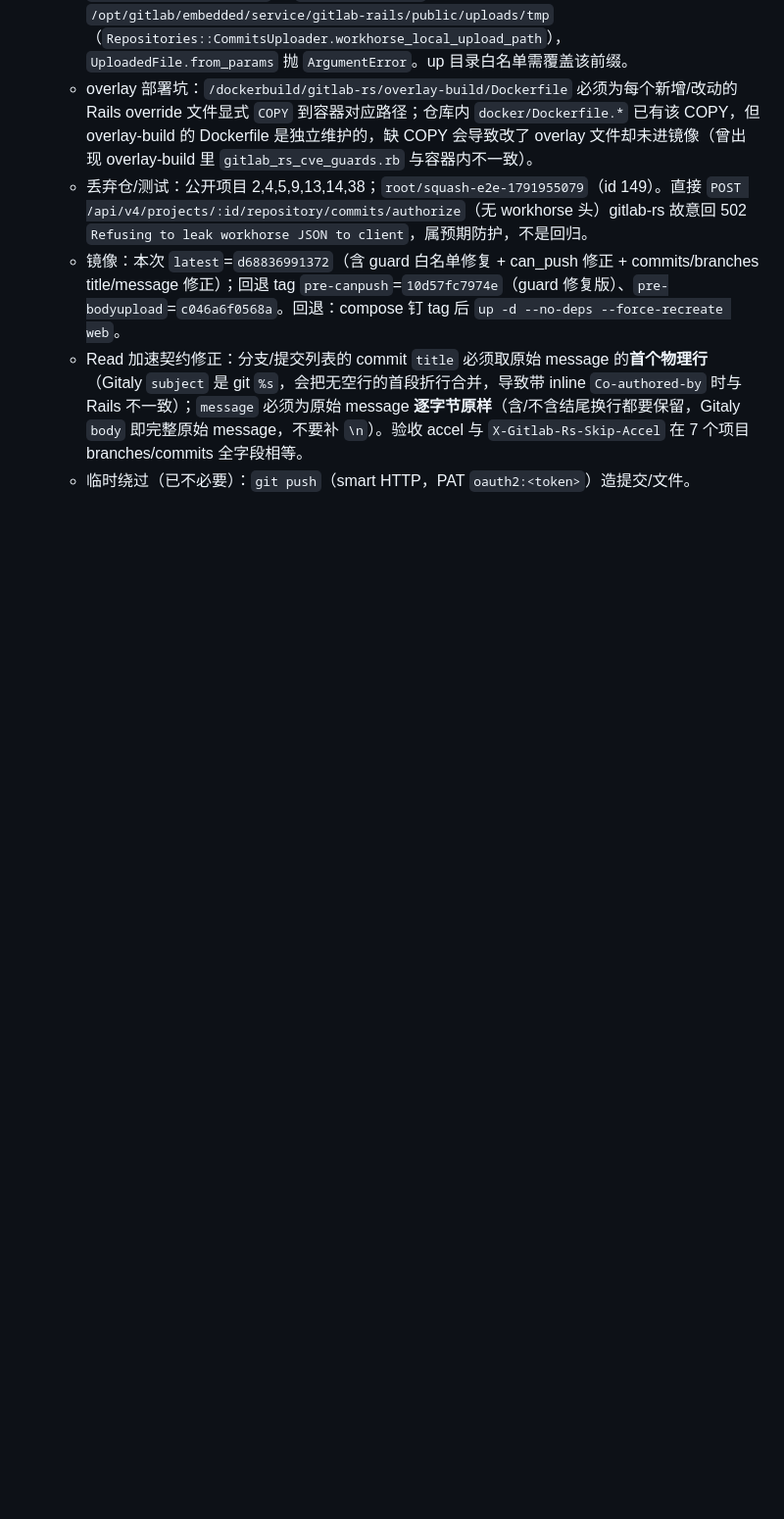
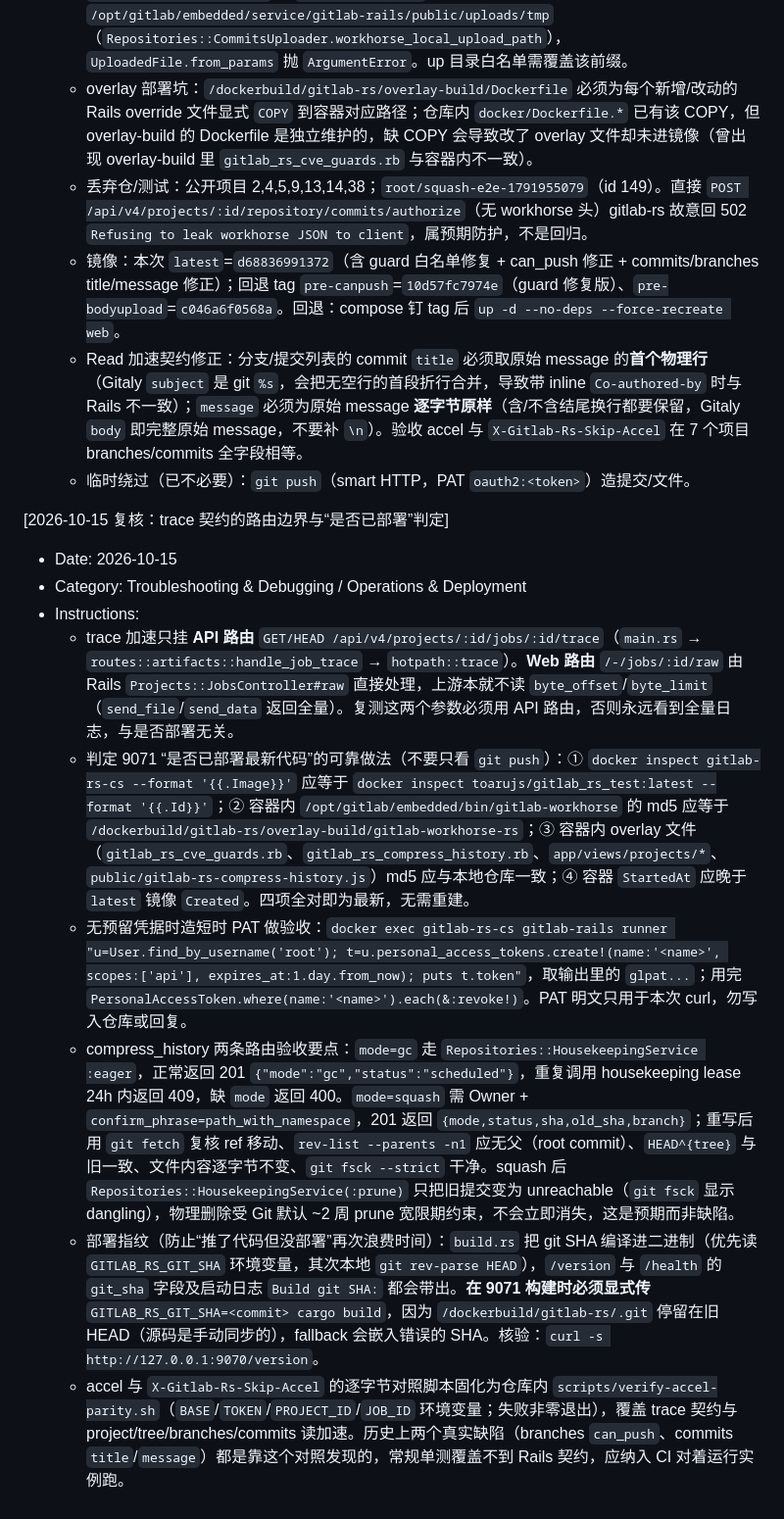
Before and after one commit to toarujs/gitlab-rs, a Markdown page: .monkeycode/MEMORY.md, the part around the change. Shown at 98% size. GitHub-like rendering; blank space fills up the shorter version.

Commit message:
docs: record 9071 deployment fingerprint and trace route boundaries Co-authored-by: monkeycode-ai <monkeycode-ai@chaitin.com>

```diff
--- a/.monkeycode/MEMORY.md
+++ b/.monkeycode/MEMORY.md
@@ -132,3 +132,14 @@
   - 镜像：本次 `latest`=`d68836991372`（含 guard 白名单修复 + can_push 修正 + commits/branches title/message 修正）；回退 tag `pre-canpush`=`10d57fc7974e`（guard 修复版）、`pre-bodyupload`=`c046a6f0568a`。回退：compose 钉 tag 后 `up -d --no-deps --force-recreate web`。
   - Read 加速契约修正：分支/提交列表的 commit `title` 必须取原始 message 的**首个物理行**（Gitaly `subject` 是 git `%s`，会把无空行的首段折行合并，导致带 inline `Co-authored-by` 时与 Rails 不一致）；`message` 必须为原始 message **逐字节原样**（含/不含结尾换行都要保留，Gitaly `body` 即完整原始 message，不要补 `\n`）。验收 accel 与 `X-Gitlab-Rs-Skip-Accel` 在 7 个项目 branches/commits 全字段相等。
   - 临时绕过（已不必要）：`git push`（smart HTTP，PAT `oauth2:<token>`）造提交/文件。
+
+[2026-10-15 复核：trace 契约的路由边界与“是否已部署”判定]
+- Date: 2026-10-15
+- Category: Troubleshooting & Debugging / Operations & Deployment
+- Instructions:
+  - trace 加速只挂 **API 路由** `GET/HEAD /api/v4/projects/:id/jobs/:id/trace`（`main.rs` → `routes::artifacts::handle_job_trace` → `hotpath::trace`）。**Web 路由** `/-/jobs/:id/raw` 由 Rails `Projects::JobsController#raw` 直接处理，上游本就不读 `byte_offset`/`byte_limit`（`send_file`/`send_data` 返回全量）。复测这两个参数必须用 API 路由，否则永远看到全量日志，与是否部署无关。
+  - 判定 9071 “是否已部署最新代码”的可靠做法（不要只看 `git push`）：① `docker inspect gitlab-rs-cs --format '{{.Image}}'` 应等于 `docker inspect toarujs/gitlab_rs_test:latest --format '{{.Id}}'`；② 容器内 `/opt/gitlab/embedded/bin/gitlab-workhorse` 的 md5 应等于 `/dockerbuild/gitlab-rs/overlay-build/gitlab-workhorse-rs`；③ 容器内 overlay 文件（`gitlab_rs_cve_guards.rb`、`gitlab_rs_compress_history.rb`、`app/views/projects/*`、`public/gitlab-rs-compress-history.js`）md5 应与本地仓库一致；④ 容器 `StartedAt` 应晚于 `latest` 镜像 `Created`。四项全对即为最新，无需重建。
+  - 无预留凭据时造短时 PAT 做验收：`docker exec gitlab-rs-cs gitlab-rails runner "u=User.find_by_username('root'); t=u.personal_access_tokens.create!(name:'<name>', scopes:['api'], expires_at:1.day.from_now); puts t.token"`，取输出里的 `glpat...`；用完 `PersonalAccessToken.where(name:'<name>').each(&:revoke!)`。PAT 明文只用于本次 curl，勿写入仓库或回复。
+  - compress_history 两条路由验收要点：`mode=gc` 走 `Repositories::HousekeepingService :eager`，正常返回 201 `{"mode":"gc","status":"scheduled"}`，重复调用 housekeeping lease 24h 内返回 409，缺 `mode` 返回 400。`mode=squash` 需 Owner + `confirm_phrase=path_with_namespace`，201 返回 `{mode,status,sha,old_sha,branch}`；重写后用 `git fetch` 复核 ref 移动、`rev-list --parents -n1` 应无父（root commit）、`HEAD^{tree}` 与旧一致、文件内容逐字节不变、`git fsck --strict` 干净。squash 后 `Repositories::HousekeepingService(:prune)` 只把旧提交变为 unreachable（`git fsck` 显示 dangling），物理删除受 Git 默认 ~2 周 prune 宽限期约束，不会立即消失，这是预期而非缺陷。
+  - 部署指纹（防止“推了代码但没部署”再次浪费时间）：`build.rs` 把 git SHA 编译进二进制（优先读 `GITLAB_RS_GIT_SHA` 环境变量，其次本地 `git rev-parse HEAD`），`/version` 与 `/health` 的 `git_sha` 字段及启动日志 `Build git SHA:` 都会带出。**在 9071 构建时必须显式传** `GITLAB_RS_GIT_SHA=<commit> cargo build`，因为 `/dockerbuild/gitlab-rs/.git` 停留在旧 HEAD（源码是手动同步的），fallback 会嵌入错误的 SHA。核验：`curl -s http://127.0.0.1:9070/version`。
+  - accel 与 `X-Gitlab-Rs-Skip-Accel` 的逐字节对照脚本固化为仓库内 `scripts/verify-accel-parity.sh`（`BASE`/`TOKEN`/`PROJECT_ID`/`JOB_ID` 环境变量；失败非零退出），覆盖 trace 契约与 project/tree/branches/commits 读加速。历史上两个真实缺陷（branches `can_push`、commits `title`/`message`）都是靠这个对照发现的，常规单测覆盖不到 Rails 契约，应纳入 CI 对着运行实例跑。
```
